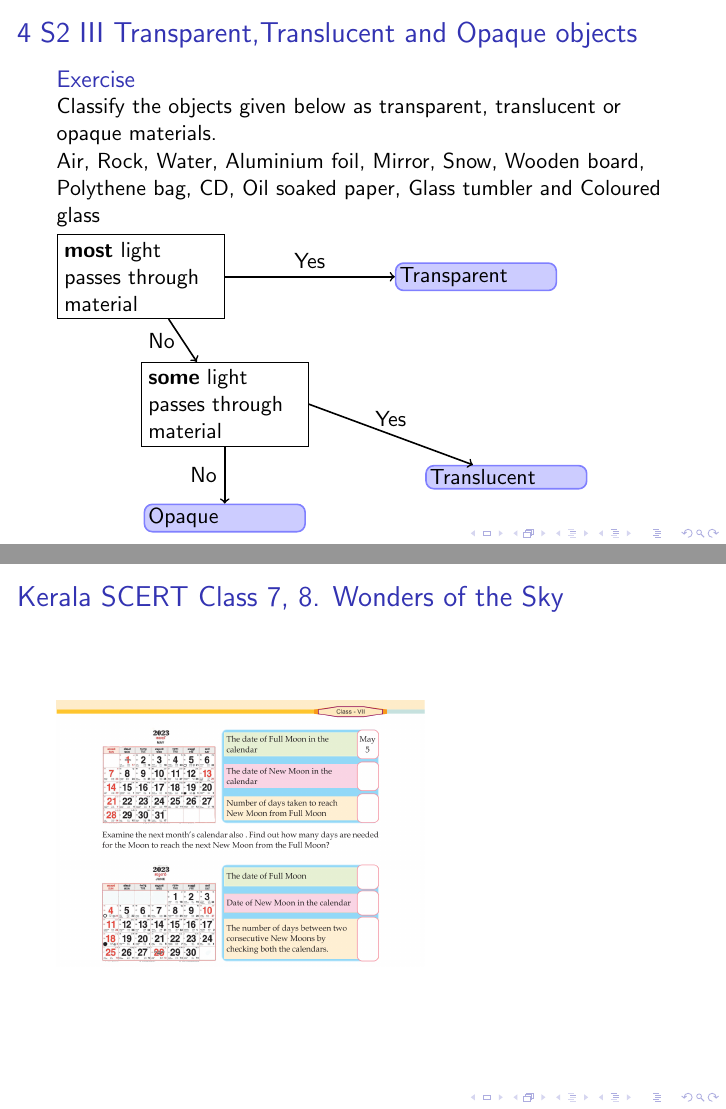
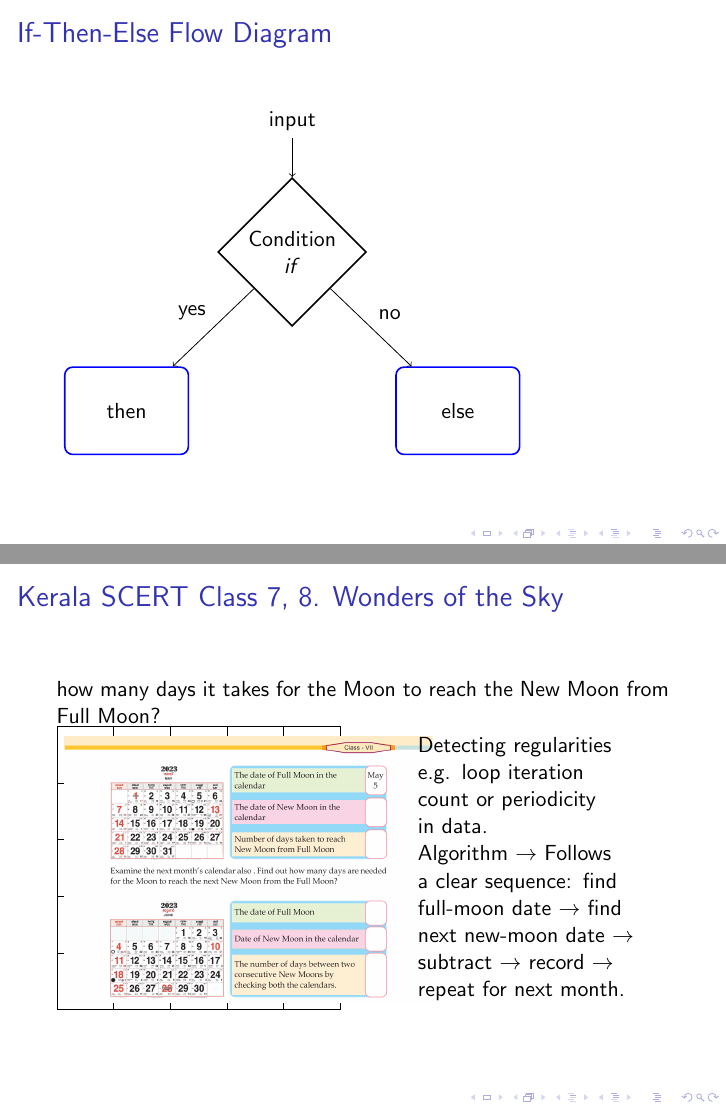
Before and after one commit to dishajk/lectern, LaTeX slides (TNSCERT-ComputationalThinkinginScienceCurriculum/computationalThinkinginScienceCurriculum.tex): pages 6 and 9 of 15 before the commit and pages 8 and 15 of 22 after it, joined at a grey line. Compiled offline with pdfLaTeX.

Commit message:
finalising slides

```diff
--- a/TNSCERT-ComputationalThinkinginScienceCurriculum/computationalThinkinginScienceCurriculum.tex
+++ b/TNSCERT-ComputationalThinkinginScienceCurriculum/computationalThinkinginScienceCurriculum.tex
@@ -11,7 +11,7 @@
 \title{Computational Thinking in Science Curriculum}
 \author[dishajk]{Disha Kuzhively}
 \institute{International Centre for Theoretical Sciences - TIFR, Bangalore}
-\date[Chennai]{Pre-Orientation Workshop on Curriculum Framing and Syllabus Preparation for Science and Mathematics\\\today}
+\date[Chennai]{Pre-Orientation Workshop on Curriculum Framing and Syllabus Preparation for Science and Mathematics\\\today\\{\texttt disha.jk@icts.res.in} }
 \begin{document}
 \begin{frame}
     \titlepage
@@ -87,17 +71,69 @@ Computational thinking is a set of problem-solving methods that involve expressi
 
   \end{tikzpicture}}
 \end{frame}
+
+
+\begin{frame}
+  \frametitle{If-Then-Else Flow Diagram}
+  \begin{tikzpicture}[ampersand replacement=\&,auto,
+  decision/.style={diamond,draw,thick,text width=4.5em,align=flush center,inner sep=1pt},
+  block/.style={rectangle, draw=blue, thick, text width=5em,align=center, rounded corners,minimum height=4em},
+  line/.style={draw, thick, -latex',shorten >=2pt}]
+
+  \matrix [column sep=5mm,row sep=7mm]{
+    \& \node (input) {input}; \& \\
+    \& \node [decision] (if) {Condition\\\(if\)}; \& \\
+    \node [block] (then) {then}; \& \& \node [block] (else) {else};\\
+  };
+  \graph {(input)->(if)};
+  \graph[edge label'=yes] {(if)->(then)};
+  \graph[edge label=no] {(if)->(else)};
+  \end{tikzpicture}
+
+\end{frame}
+\section{Example: Cooling of Water}
+\begin{frame}
+
+  \begin{columns}
+    \begin{column}{0.45\textwidth}
+      \only<1-2>{
+\includegraphics[width=\textwidth]{linear-graph.png}
+      }
+      \only<3>{
+\includegraphics[width=0.8\textwidth]{cooling.jpg}
+      }
+    \end{column}
+    \begin{column}{0.55\textwidth}
+      \uncover<2-3>{
+         \includegraphics[width=\textwidth]{temp-time.png}
+      }
+    \end{column}
+  \end{columns}
+\end{frame}
 \section{Example: Loop Iteration}
 \begin{frame}
   \frametitle{Kerala SCERT Class 7, 8. Wonders of the Sky}
-  \includegraphics[width=0.6\textwidth]{moon-53.png}
+  how many days it takes for the Moon to reach the New Moon from Full Moon?
 
+  \begin{tikzpicture}
+    \draw (0,0) grid (5,5);
+    \node[anchor=south west] (image) at (0,0) {\includegraphics[width=0.6\textwidth]{moon-53.png}};
+    \only<2-3>{
+      \node[xshift=4em,yshift=2em, text width =10em] at (image.east) {1. Identify full-moon date; 2. Identify next new-moon date; 3. Compute difference; 4. Repeat for next month.};
+    }
+    \only<3>{\node[xshift=4em,text width =8em,blue!50!black] at (image.south east) {Decompposition/ Defining subroutines/ functions};}
+    \only<4>{
+      \node[xshift=4em, text width =10em] at (image.east) {Detecting regularities e.g. loop iteration count or periodicity in data.
+
+      Algorithm $\to$ Follows a clear sequence: find full-moon date $\to$ find next new-moon date $\to$ subtract $\to$ record $\to$ repeat for next month.};
+    }
+  \end{tikzpicture}
 \end{frame}
 \section{How to Identify Computational Thinking Moments in the Science Textbooks?}
 \begin{frame}
   \frametitle{Computational Thinking Moments in the Science Textbooks}
   \begin{itemize}
-  \item<1-> Students \alert{define a problem}
+  \item<1-> Understanding the problem
   \item<2-> \alert{Decomposition}: break down a complex problem into manageable sub-problems.
   \item<3-> Plan a method, design an experiment/solution, sequence actions: \alert{Algorithm}
   \item<4-> Abstraction and pattern recognition, focusing on relevant features.
```
Also changed, not shown: TNSCERT-ComputationalThinkinginScienceCurriculum/computationalThinkinginScienceCurriculum.pdf, TNSCERT-ComputationalThinkinginScienceCurriculum/cooling.jpg (added), TNSCERT-ComputationalThinkinginScienceCurriculum/linear-graph.png (added), TNSCERT-ComputationalThinkinginScienceCurriculum/polya1.png (added), TNSCERT-ComputationalThinkinginScienceCurriculum/polya2.png (added), TNSCERT-ComputationalThinkinginScienceCurriculum/temp-time.png (added), TNSCERT-ComputationalThinkinginScienceCurriculum/computationalThinkinginScienceCurriculum.tex (29 more changed lines).
